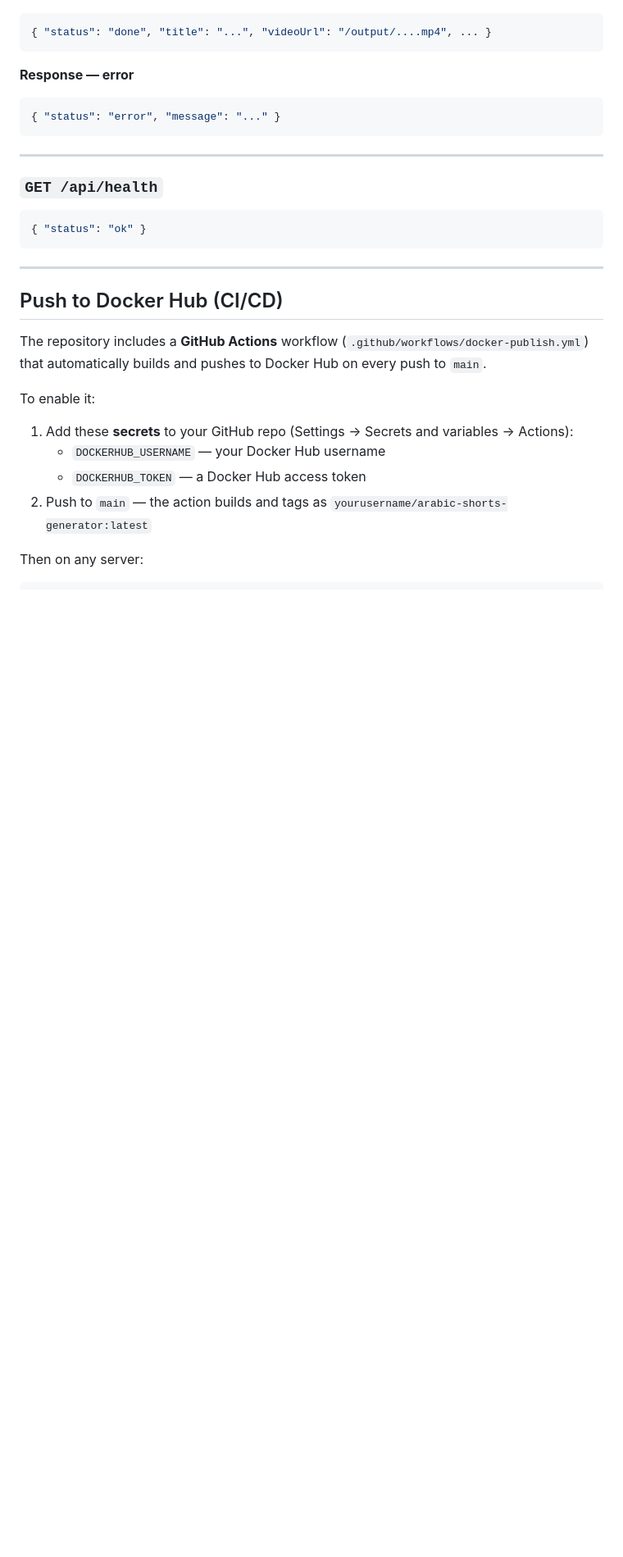
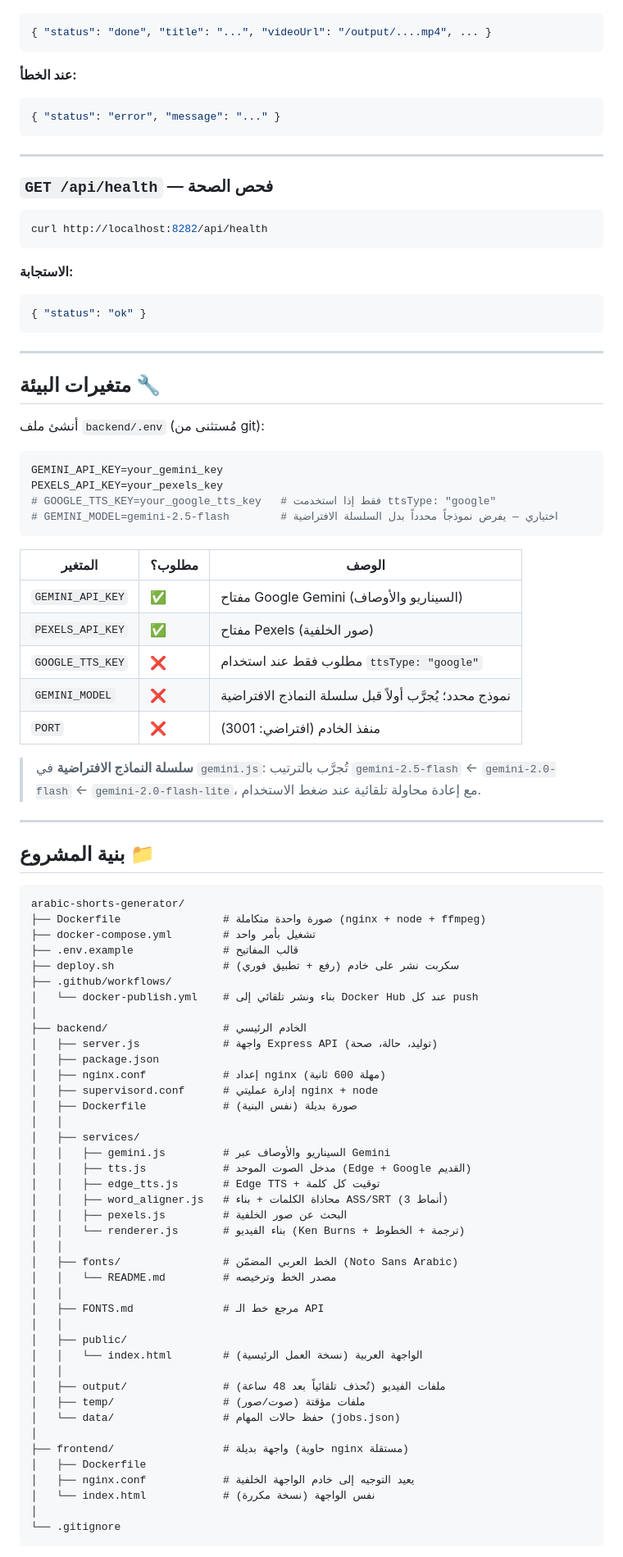
Before and after one commit to hadi-hani/arabic-shorts-generator, a Markdown page: README.md, the part around one of its changes. Shown at 82% size. Drawn GitHub-style; blank space fills up the shorter version.

````diff
--- a/README.md
+++ b/README.md
@@ -172,28 +231,92 @@ Check the status of a running or completed job.
 { "status": "done", "title": "...", "videoUrl": "/output/....mp4", ... }
 ```
 
-**Response — error**
+**عند الخطأ:**
 ```json
 { "status": "error", "message": "..." }
 ```
 
 ---
 
-### `GET /api/health`
+### `GET /api/health` — فحص الصحة
+
+```bash
+curl http://localhost:8282/api/health
+```
+
+**الاستجابة:**
 ```json
 { "status": "ok" }
 ```
 
 ---
 
-## Push to Docker Hub (CI/CD)
+## متغيرات البيئة 🔧
 
-The repository includes a **GitHub Actions** workflow (`.github/workflows/docker-publish.yml`) that automatically builds and pushes to Docker Hub on every push to `main`.
+أنشئ ملف `backend/.env` (مُستثنى من git):
 
-To enable it:
-1. Add these **secrets** to your GitHub repo (Settings → Secrets and variables → Actions):
-   - `DOCKERHUB_USERNAME` — your Docker Hub username
-   - `DOCKERHUB_TOKEN` — a Docker Hub access token
-2. Push to `main` — the action builds and tags as `yourusername/arabic-shorts-generator:latest`
+```env
+GEMINI_API_KEY=your_gemini_key
+PEXELS_API_KEY=your_pexels_key
+# GOOGLE_TTS_KEY=your_google_tts_key   # فقط إذا استخدمت ttsType: "google"
+# GEMINI_MODEL=gemini-2.5-flash        # اختياري — يفرض نموذجاً محدداً بدل السلسلة الافتراضية
+```
 
-Then on any server:
+| المتغير | مطلوب؟ | الوصف |
+|---------|--------|-------|
+| `GEMINI_API_KEY` | ✅ | مفتاح Google Gemini (السيناريو والأوصاف) |
+| `PEXELS_API_KEY` | ✅ | مفتاح Pexels (صور الخلفية) |
+| `GOOGLE_TTS_KEY` | ❌ | مطلوب فقط عند استخدام `ttsType: "google"` |
+| `GEMINI_MODEL` | ❌ | نموذج محدد؛ يُجرَّب أولاً قبل سلسلة النماذج الافتراضية |
+| `PORT` | ❌ | منفذ الخادم (افتراضي: 3001) |
+
+> **سلسلة النماذج الافتراضية** في `gemini.js`: تُجرَّب بالترتيب `gemini-2.5-flash` ← `gemini-2.0-flash` ← `gemini-2.0-flash-lite`، مع إعادة محاولة تلقائية عند ضغط الاستخدام.
+
+---
+
+## بنية المشروع 📁
+
+```
+arabic-shorts-generator/
+├── Dockerfile                # صورة واحدة متكاملة (nginx + node + ffmpeg)
+├── docker-compose.yml        # تشغيل بأمر واحد
+├── .env.example              # قالب المفاتيح
+├── deploy.sh                 # سكربت نشر على خادم (رفع + تطبيق فوري)
+├── .github/workflows/
+│   └── docker-publish.yml    # بناء ونشر تلقائي إلى Docker Hub عند كل push
+│
+├── backend/                  # الخادم الرئيسي
+│   ├── server.js             # واجهة Express API (توليد، حالة، صحة)
+│   ├── package.json
+│   ├── nginx.conf            # إعداد nginx (مهلة 600 ثانية)
+│   ├── supervisord.conf      # إدارة عمليتي nginx + node
+│   ├── Dockerfile            # صورة بديلة (نفس البنية)
+│   │
+│   ├── services/
+│   │   ├── gemini.js         # السيناريو والأوصاف عبر Gemini
+│   │   ├── tts.js            # مدخل الصوت الموحد (Edge + Google القديم)
+│   │   ├── edge_tts.js       # Edge TTS + توقيت كل كلمة
+│   │   ├── word_aligner.js   # محاذاة الكلمات + بناء ASS/SRT (3 أنماط)
+│   │   ├── pexels.js         # البحث عن صور الخلفية
+│   │   └── renderer.js       # بناء الفيديو (Ken Burns + ترجمة + الخطوط)
+│   │
+│   ├── fonts/                # الخط العربي المضمّن (Noto Sans Arabic)
+│   │   └── README.md         # مصدر الخط وترخيصه
+│   │
+│   ├── FONTS.md              # مرجع خط الـ API
+│   │
+│   ├── public/
+│   │   └── index.html        # الواجهة العربية (نسخة العمل الرئيسية)
+│   │
+│   ├── output/               # ملفات الفيديو (تُحذف تلقائياً بعد 48 ساعة)
+│   ├── temp/                 # ملفات مؤقتة (صوت/صور)
+│   └── data/                 # حفظ حالات المهام (jobs.json)
+│
+├── frontend/                 # واجهة بديلة (حاوية nginx مستقلة)
+│   ├── Dockerfile
+│   ├── nginx.conf            # يعيد التوجيه إلى خادم الواجهة الخلفية
+│   └── index.html            # نفس الواجهة (نسخة مكررة)
+│
+└── .gitignore
+```
+
````
Also changed, not shown: other parts of README.md (+176 -170 lines).
